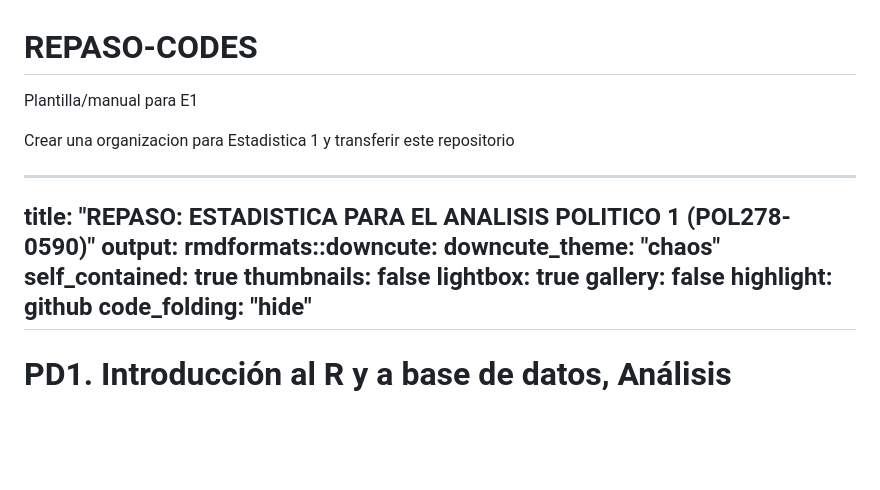
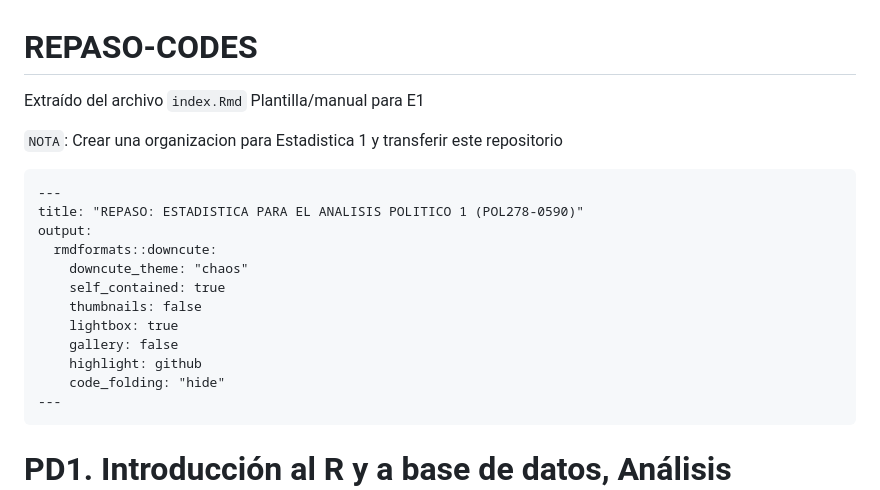
Before and after one commit to POL278-PUCP/CODIGOS, a Markdown page: README.md, the part around the change. Drawn GitHub-style; blank space fills up the shorter version.

````diff
--- a/README.md
+++ b/README.md
@@ -1,15 +1,11 @@
 REPASO-CODES
 ============================================================
 
- Plantilla/manual para E1
+Extraído del archivo `index.Rmd` Plantilla/manual para E1
 
-Crear una organizacion para Estadistica 1 y transferir este repositorio
+`NOTA`: Crear una organizacion para Estadistica 1 y transferir este repositorio
 
-
-
-
-
-
+```markdown
 ---
 title: "REPASO: ESTADISTICA PARA EL ANALISIS POLITICO 1 (POL278-0590)"
 output:
@@ -22,7 +18,7 @@ output:
     highlight: github
     code_folding: "hide"
 ---
-
+```
 PD1. Introducción al R y a base de datos, Análisis descriptivo en R
 ============================================================
 ## Importar data:
````
